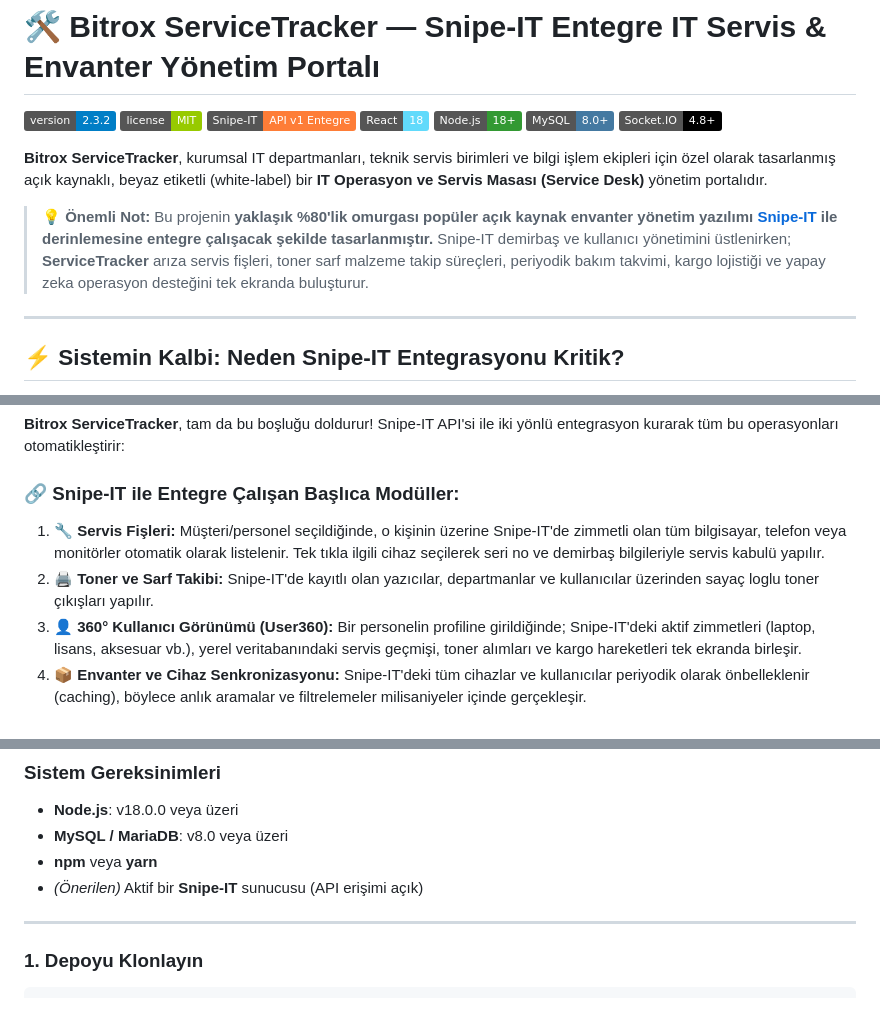
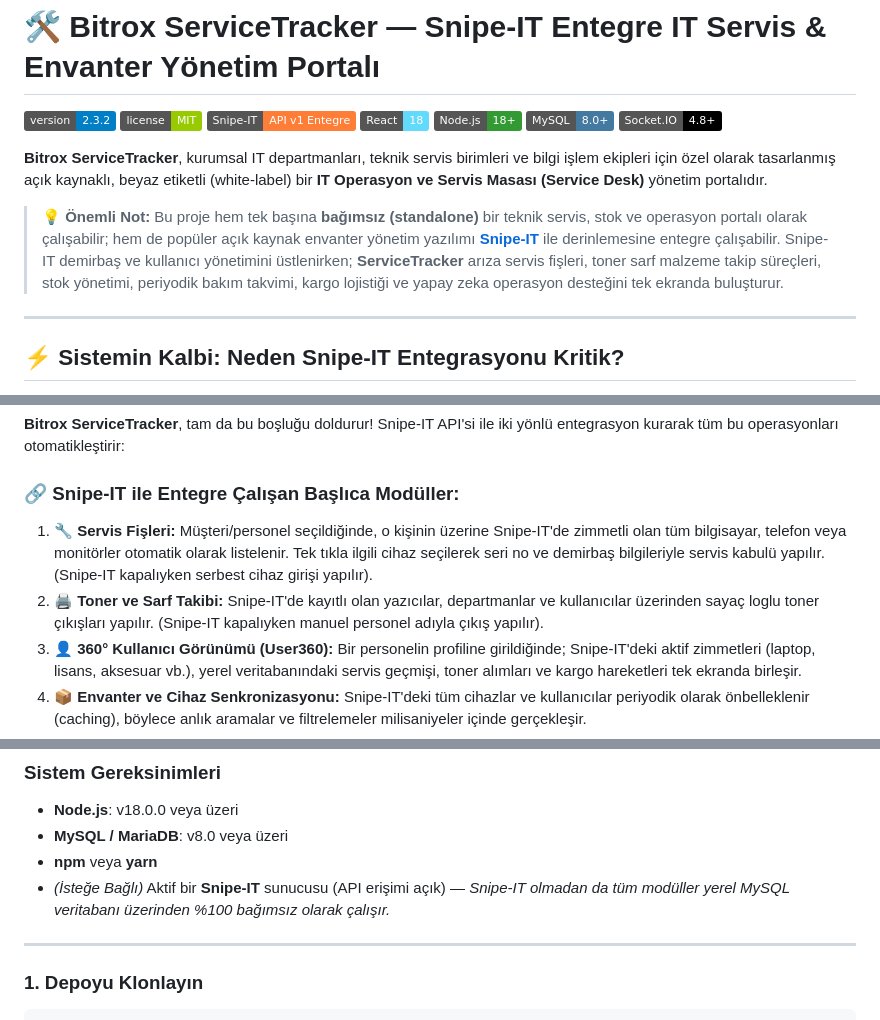
Before and after one commit to KingLyzer/bitrox-service-tracking, a Markdown page: README.md, 3 parts joined by grey strips. Drawn GitHub-style; badges without logos.

Commit message:
docs: clarify standalone mode and optional Snipe-IT in README

```diff
--- a/README.md
+++ b/README.md
@@ -10,7 +10,7 @@
 
 **Bitrox ServiceTracker**, kurumsal IT departmanları, teknik servis birimleri ve bilgi işlem ekipleri için özel olarak tasarlanmış açık kaynaklı, beyaz etiketli (white-label) bir **IT Operasyon ve Servis Masası (Service Desk)** yönetim portalıdır.
 
-> 💡 **Önemli Not:** Bu projenin **yaklaşık %80'lik omurgası popüler açık kaynak envanter yönetim yazılımı [Snipe-IT](https://snipeitapp.com/) ile derinlemesine entegre çalışacak şekilde tasarlanmıştır.** Snipe-IT demirbaş ve kullanıcı yönetimini üstlenirken; **ServiceTracker** arıza servis fişleri, toner sarf malzeme takip süreçleri, periyodik bakım takvimi, kargo lojistiği ve yapay zeka operasyon desteğini tek ekranda buluşturur.
+> 💡 **Önemli Not:** Bu proje hem tek başına **bağımsız (standalone)** bir teknik servis, stok ve operasyon portalı olarak çalışabilir; hem de popüler açık kaynak envanter yönetim yazılımı **[Snipe-IT](https://snipeitapp.com/)** ile derinlemesine entegre çalışabilir. Snipe-IT demirbaş ve kullanıcı yönetimini üstlenirken; **ServiceTracker** arıza servis fişleri, toner sarf malzeme takip süreçleri, stok yönetimi, periyodik bakım takvimi, kargo lojistiği ve yapay zeka operasyon desteğini tek ekranda buluşturur.
 
 ---
 
@@ -27,8 +27,8 @@ Snipe-IT, dünyada en çok tercih edilen IT demirbaş ve envanter yönetim (ITAM
 **Bitrox ServiceTracker**, tam da bu boşluğu doldurur! Snipe-IT API'si ile iki yönlü entegrasyon kurarak tüm bu operasyonları otomatikleştirir:
 
 ### 🔗 Snipe-IT ile Entegre Çalışan Başlıca Modüller:
-1. **🔧 Servis Fişleri:** Müşteri/personel seçildiğinde, o kişinin üzerine Snipe-IT'de zimmetli olan tüm bilgisayar, telefon veya monitörler otomatik olarak listelenir. Tek tıkla ilgili cihaz seçilerek seri no ve demirbaş bilgileriyle servis kabulü yapılır.
-2. **🖨️ Toner ve Sarf Takibi:** Snipe-IT'de kayıtlı olan yazıcılar, departmanlar ve kullanıcılar üzerinden sayaç loglu toner çıkışları yapılır.
+1. **🔧 Servis Fişleri:** Müşteri/personel seçildiğinde, o kişinin üzerine Snipe-IT'de zimmetli olan tüm bilgisayar, telefon veya monitörler otomatik olarak listelenir. Tek tıkla ilgili cihaz seçilerek seri no ve demirbaş bilgileriyle servis kabulü yapılır. (Snipe-IT kapalıyken serbest cihaz girişi yapılır).
+2. **🖨️ Toner ve Sarf Takibi:** Snipe-IT'de kayıtlı olan yazıcılar, departmanlar ve kullanıcılar üzerinden sayaç loglu toner çıkışları yapılır. (Snipe-IT kapalıyken manuel personel adıyla çıkış yapılır).
 3. **👤 360° Kullanıcı Görünümü (User360):** Bir personelin profiline girildiğinde; Snipe-IT'deki aktif zimmetleri (laptop, lisans, aksesuar vb.), yerel veritabanındaki servis geçmişi, toner alımları ve kargo hareketleri tek ekranda birleşir.
 4. **📦 Envanter ve Cihaz Senkronizasyonu:** Snipe-IT'deki tüm cihazlar ve kullanıcılar periyodik olarak önbelleklenir (caching), böylece anlık aramalar ve filtrelemeler milisaniyeler içinde gerçekleşir.
 5. **🛡️ Periyodik Bakım:** Snipe-IT'de kayıtlı kurumsal bilgisayarlar seçilerek 9 adımlı bakım protokolü uygulanır ve işletme müdürü imzalı resmi tutanaklar oluşturulur.
@@ -58,7 +58,7 @@ Snipe-IT, dünyada en çok tercih edilen IT demirbaş ve envanter yönetim (ITAM
 - **Node.js**: v18.0.0 veya üzeri
 - **MySQL / MariaDB**: v8.0 veya üzeri
 - **npm** veya **yarn**
-- *(Önerilen)* Aktif bir **Snipe-IT** sunucusu (API erişimi açık)
+- *(İsteğe Bağlı)* Aktif bir **Snipe-IT** sunucusu (API erişimi açık) — *Snipe-IT olmadan da tüm modüller yerel MySQL veritabanı üzerinden %100 bağımsız olarak çalışır.*
 
 ---
 
```
